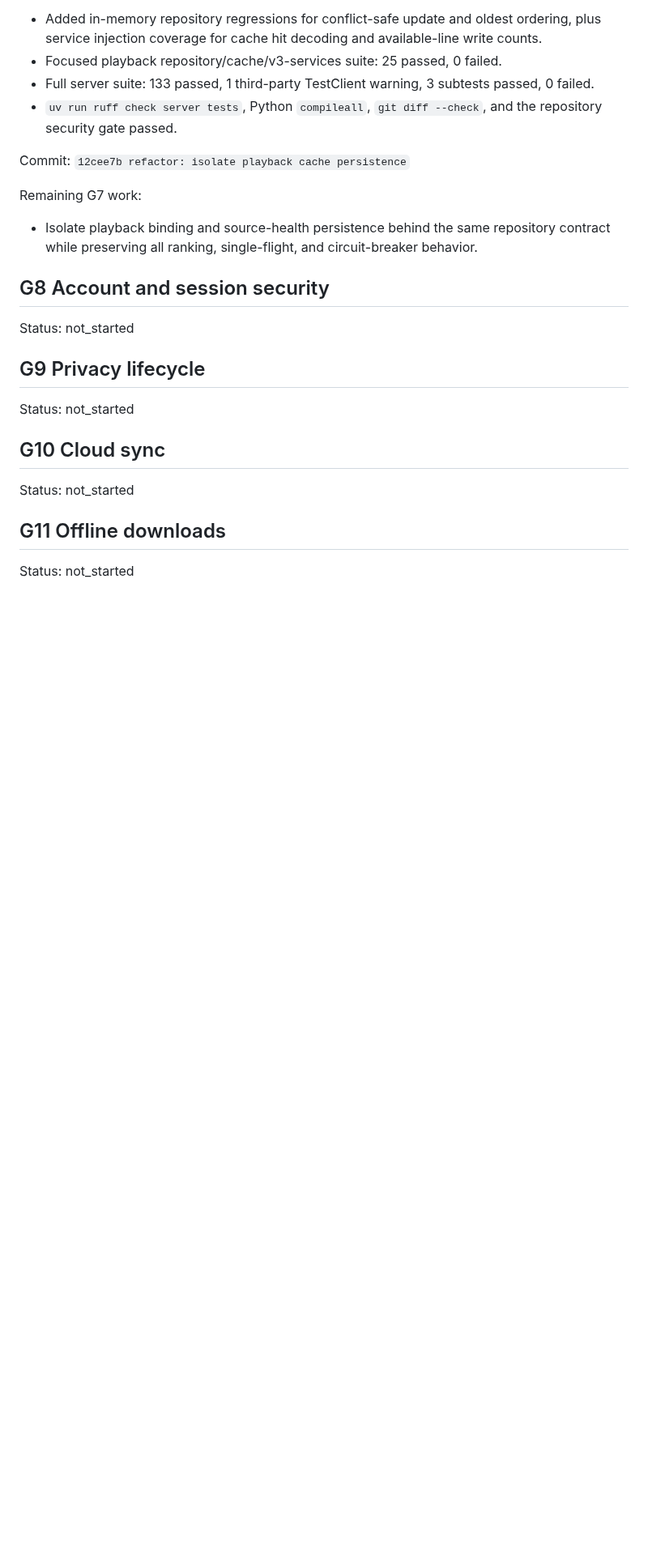
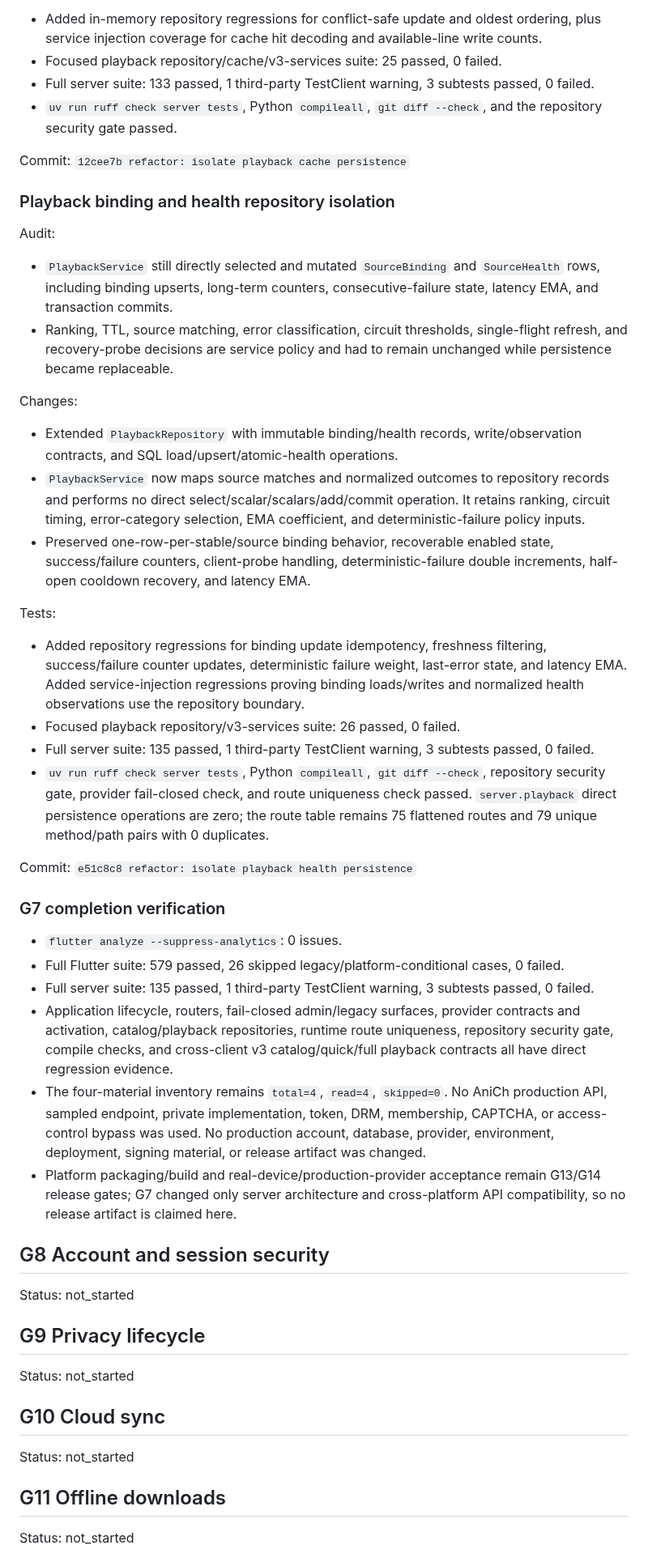
Before and after one commit to fanyong07/Zeluna, a Markdown page: docs/engineering-goal-progress.md, the part around one of its changes. Shown at 81% size. Rendered like a GitHub page; blank space fills up the shorter version.

Commit message:
docs: complete G7 server architecture

```diff
--- a/docs/engineering-goal-progress.md
+++ b/docs/engineering-goal-progress.md
@@ -959,9 +959,36 @@ Tests:
 
 Commit: `12cee7b refactor: isolate playback cache persistence`
 
-Remaining G7 work:
+### Playback binding and health repository isolation
 
-- Isolate playback binding and source-health persistence behind the same repository contract while preserving all ranking, single-flight, and circuit-breaker behavior.
+Audit:
+
+- `PlaybackService` still directly selected and mutated `SourceBinding` and `SourceHealth` rows, including binding upserts, long-term counters, consecutive-failure state, latency EMA, and transaction commits.
+- Ranking, TTL, source matching, error classification, circuit thresholds, single-flight refresh, and recovery-probe decisions are service policy and had to remain unchanged while persistence became replaceable.
+
+Changes:
+
+- Extended `PlaybackRepository` with immutable binding/health records, write/observation contracts, and SQL load/upsert/atomic-health operations.
+- `PlaybackService` now maps source matches and normalized outcomes to repository records and performs no direct select/scalar/scalars/add/commit operation. It retains ranking, circuit timing, error-category selection, EMA coefficient, and deterministic-failure policy inputs.
+- Preserved one-row-per-stable/source binding behavior, recoverable enabled state, success/failure counters, client-probe handling, deterministic-failure double increments, half-open cooldown recovery, and latency EMA.
+
+Tests:
+
+- Added repository regressions for binding update idempotency, freshness filtering, success/failure counter updates, deterministic failure weight, last-error state, and latency EMA. Added service-injection regressions proving binding loads/writes and normalized health observations use the repository boundary.
+- Focused playback repository/v3-services suite: 26 passed, 0 failed.
+- Full server suite: 135 passed, 1 third-party TestClient warning, 3 subtests passed, 0 failed.
+- `uv run ruff check server tests`, Python `compileall`, `git diff --check`, repository security gate, provider fail-closed check, and route uniqueness check passed. `server.playback` direct persistence operations are zero; the route table remains 75 flattened routes and 79 unique method/path pairs with 0 duplicates.
+
+Commit: `e51c8c8 refactor: isolate playback health persistence`
+
+### G7 completion verification
+
+- `flutter analyze --suppress-analytics`: 0 issues.
+- Full Flutter suite: 579 passed, 26 skipped legacy/platform-conditional cases, 0 failed.
+- Full server suite: 135 passed, 1 third-party TestClient warning, 3 subtests passed, 0 failed.
+- Application lifecycle, routers, fail-closed admin/legacy surfaces, provider contracts and activation, catalog/playback repositories, runtime route uniqueness, repository security gate, compile checks, and cross-client v3 catalog/quick/full playback contracts all have direct regression evidence.
+- The four-material inventory remains `total=4`, `read=4`, `skipped=0`. No AniCh production API, sampled endpoint, private implementation, token, DRM, membership, CAPTCHA, or access-control bypass was used. No production account, database, provider, environment, deployment, signing material, or release artifact was changed.
+- Platform packaging/build and real-device/production-provider acceptance remain G13/G14 release gates; G7 changed only server architecture and cross-platform API compatibility, so no release artifact is claimed here.
 
 ## G8 Account and session security
 
```
Also changed, not shown: other parts of docs/engineering-goal-progress.md (+2 -2 lines).
